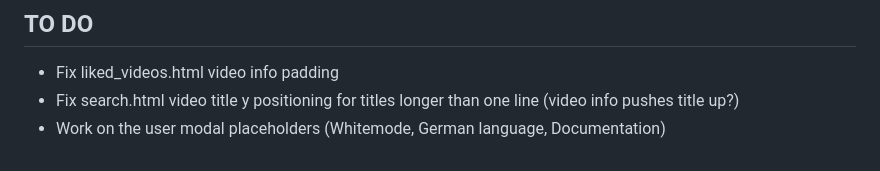
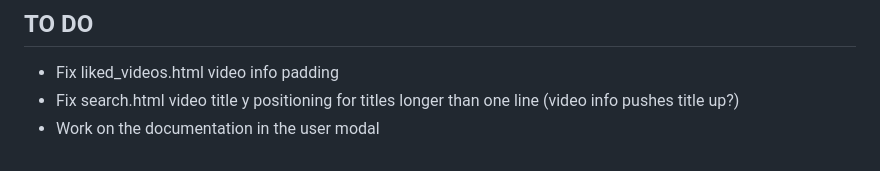
Before and after one commit to pbz134/LocalYT, a Markdown page: README.md, the part around the change. GitHub-like rendering.

Commit message:
Update TO DO list

```diff
--- a/README.md
+++ b/README.md
@@ -89,4 +89,4 @@ What if I only have the video files and no metadata?
 ## TO DO
 - Fix liked_videos.html video info padding
 - Fix search.html video title y positioning for titles longer than one line (video info pushes title up?)
-- Work on the user modal placeholders (Whitemode, German language, Documentation)
+- Work on the documentation in the user modal
```
